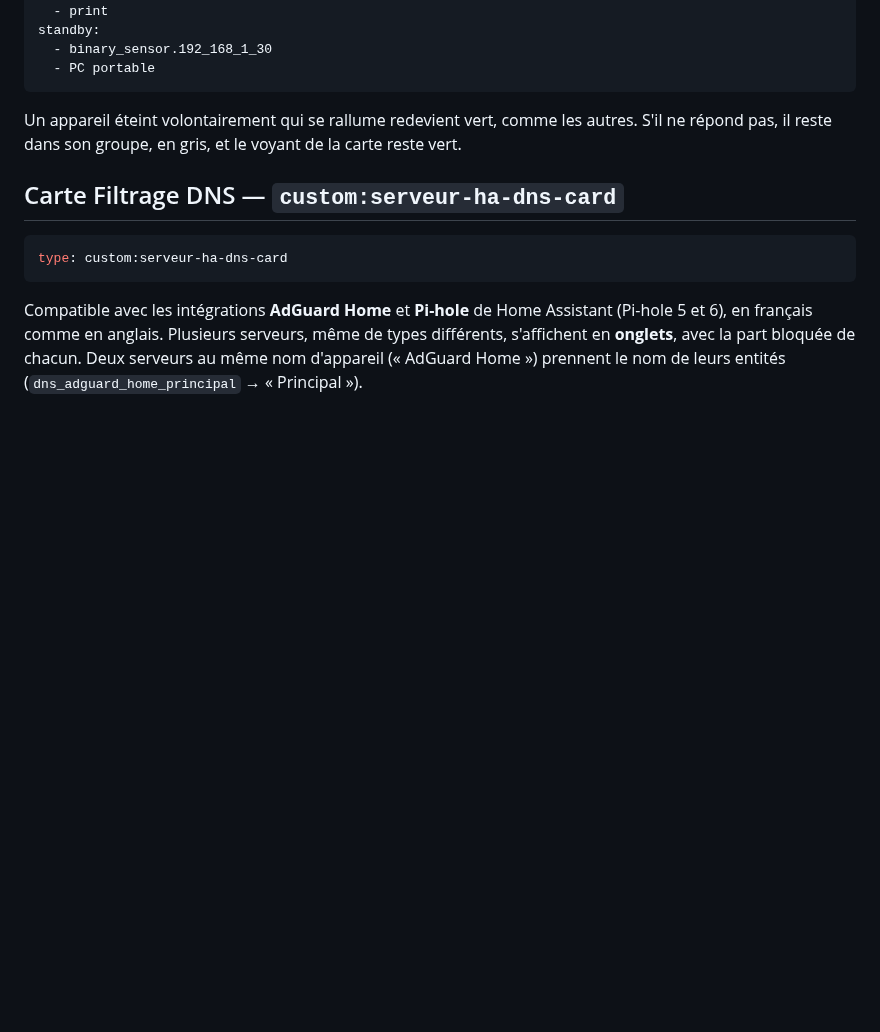
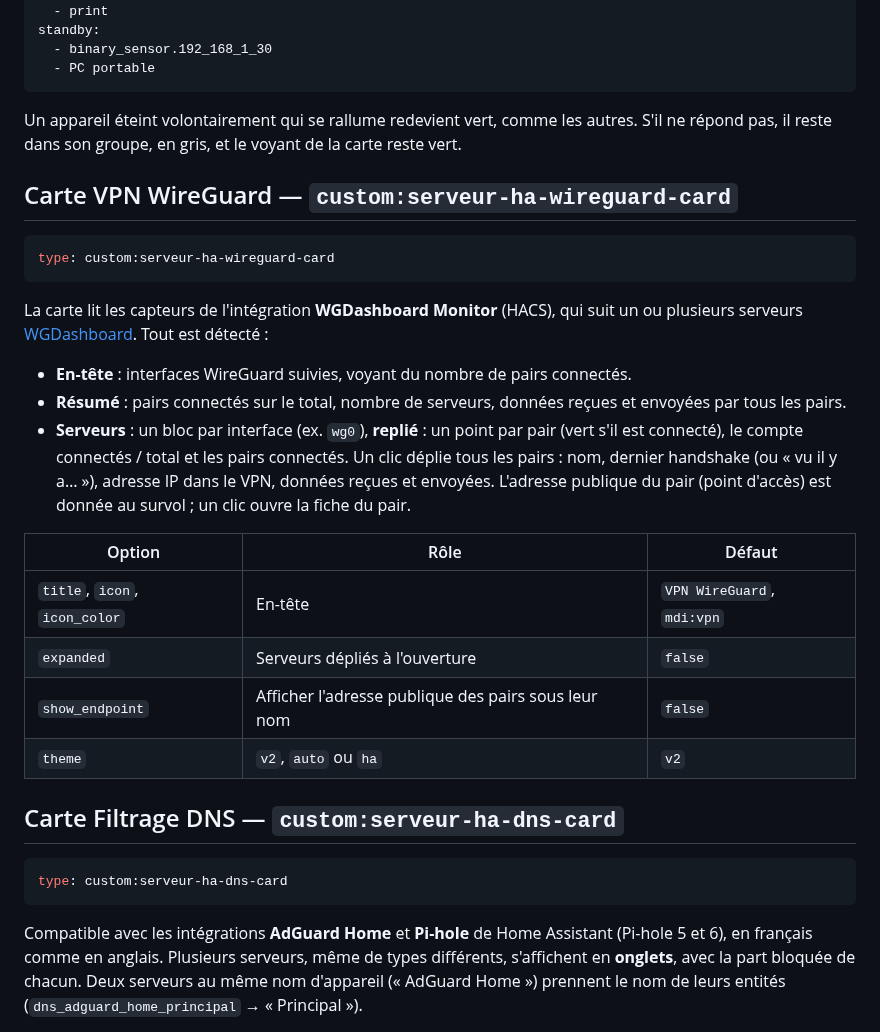
Before and after one commit to Marlboro62/serveur-ha-card, a Markdown page: README.md, the part around one of its changes. Rendered like a GitHub page; blank space fills up the shorter version.

````diff
--- a/README.md
+++ b/README.md
@@ -402,6 +407,25 @@ standby:
 
 Un appareil éteint volontairement qui se rallume redevient vert, comme les autres. S'il ne répond pas, il reste dans son groupe, en gris, et le voyant de la carte reste vert.
 
+## Carte VPN WireGuard — `custom:serveur-ha-wireguard-card`
+
+```yaml
+type: custom:serveur-ha-wireguard-card
+```
+
+La carte lit les capteurs de l'intégration **WGDashboard Monitor** (HACS), qui suit un ou plusieurs serveurs [WGDashboard](https://github.com/donaldzou/WGDashboard). Tout est détecté :
+
+- **En-tête** : interfaces WireGuard suivies, voyant du nombre de pairs connectés.
+- **Résumé** : pairs connectés sur le total, nombre de serveurs, données reçues et envoyées par tous les pairs.
+- **Serveurs** : un bloc par interface (ex. `wg0`), **replié** : un point par pair (vert s'il est connecté), le compte connectés / total et les pairs connectés. Un clic déplie tous les pairs : nom, dernier handshake (ou « vu il y a… »), adresse IP dans le VPN, données reçues et envoyées. L'adresse publique du pair (point d'accès) est donnée au survol ; un clic ouvre la fiche du pair.
+
+| Option | Rôle | Défaut |
+| --- | --- | --- |
+| `title`, `icon`, `icon_color` | En-tête | `VPN WireGuard`, `mdi:vpn` |
+| `expanded` | Serveurs dépliés à l'ouverture | `false` |
+| `show_endpoint` | Afficher l'adresse publique des pairs sous leur nom | `false` |
+| `theme` | `v2`, `auto` ou `ha` | `v2` |
+
 ## Carte Filtrage DNS — `custom:serveur-ha-dns-card`
 
 ```yaml
````
Also changed, not shown: other parts of README.md (+7 -2 lines), images/wireguard-clair.png (added), images/wireguard-replie.png (added), images/wireguard.png (added), 2 other files.
